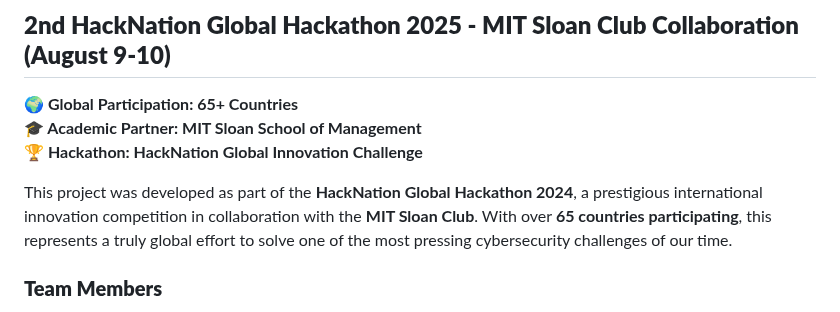
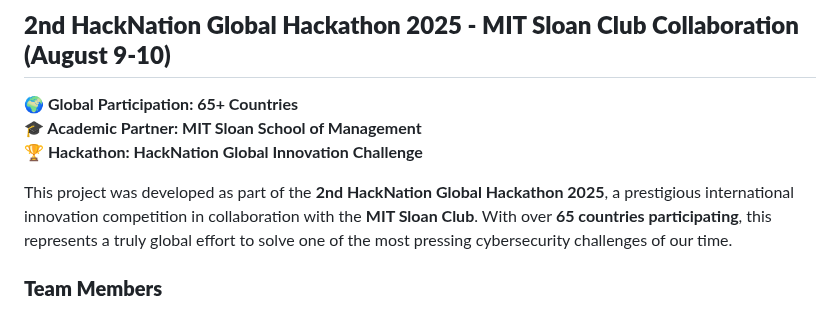
Before and after one commit to voiceesprit/CallGuard, a Markdown page: README.md, the part around the change. Rendered like a GitHub page.

Commit message:
refinement

```diff
--- a/README.md
+++ b/README.md
@@ -8,7 +8,7 @@
 **🎓 Academic Partner: MIT Sloan School of Management**
 **🏆 Hackathon: HackNation Global Innovation Challenge**
 
-This project was developed as part of the **HackNation Global Hackathon 2024**, a prestigious international innovation competition in collaboration with the **MIT Sloan Club**. With over **65 countries participating**, this represents a truly global effort to solve one of the most pressing cybersecurity challenges of our time.
+This project was developed as part of the **2nd HackNation Global Hackathon 2025**, a prestigious international innovation competition in collaboration with the **MIT Sloan Club**. With over **65 countries participating**, this represents a truly global effort to solve one of the most pressing cybersecurity challenges of our time.
 
 ### **Team Members**
 - **Med Aziz Maatoug**
```
